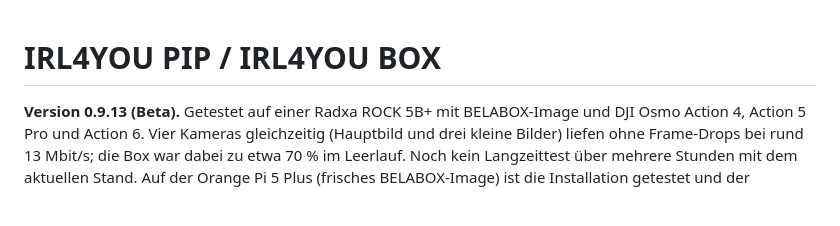
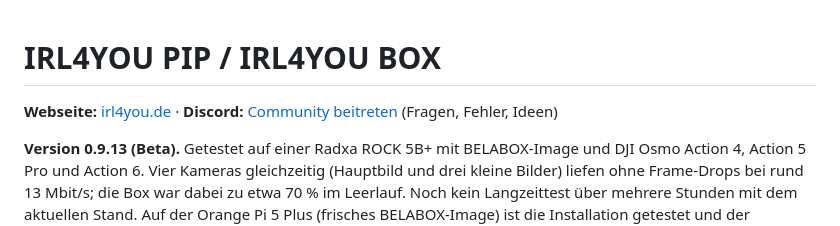
Before and after one commit to IRL4YOU/irl4you-pip, a Markdown page: README.md, the part around the change. Rendered like a GitHub page; blank space fills up the shorter version.

```diff
--- a/README.md
+++ b/README.md
@@ -1,4 +1,6 @@
 # IRL4YOU PIP / IRL4YOU BOX
+
+**Webseite:** [irl4you.de](https://irl4you.de) · **Discord:** [Community beitreten](https://discord.gg/nrBCEarMup) (Fragen, Fehler, Ideen)
 
 **Version 0.9.13 (Beta).** Getestet auf einer Radxa ROCK 5B+ mit BELABOX-Image und DJI Osmo Action 4, Action 5 Pro und
 Action 6. Vier Kameras gleichzeitig (Hauptbild und drei kleine Bilder) liefen ohne Frame-Drops bei rund 13 Mbit/s; die
```
